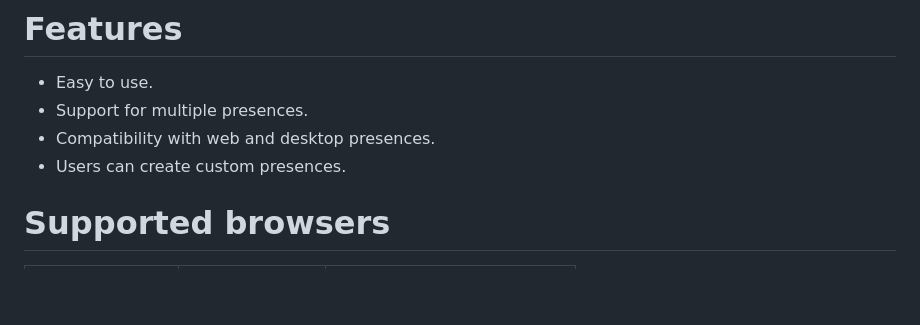
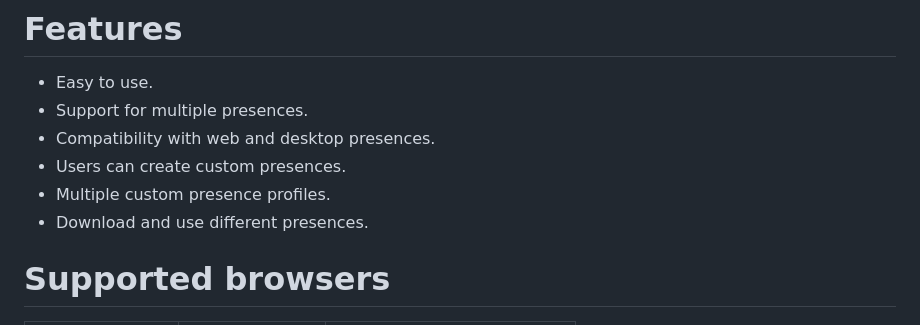
Before and after one commit to manucabral/RichPresencePlus, a Markdown page: README.md, the part around the change. Drawn GitHub-style; blank space fills up the shorter version.

Commit message:
docs: update

```diff
--- a/README.md
+++ b/README.md
@@ -40,6 +40,8 @@ The lastest release is available [here](https://github.com/manucabral/RichPresen
 - Support for multiple presences.
 - Compatibility with web and desktop presences.
 - Users can create custom presences.
+- Multiple custom presence profiles.
+- Download and use different presences.
 
 # Supported browsers
 
```
